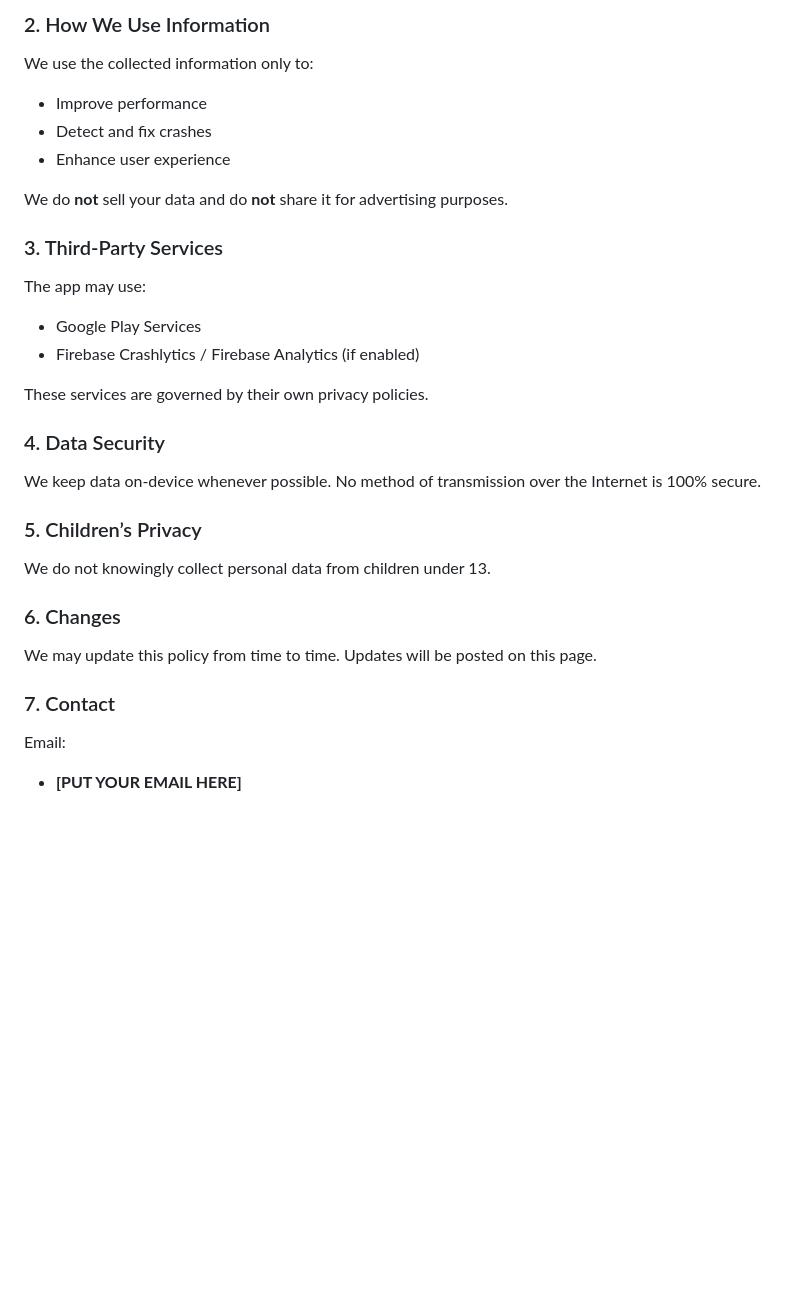
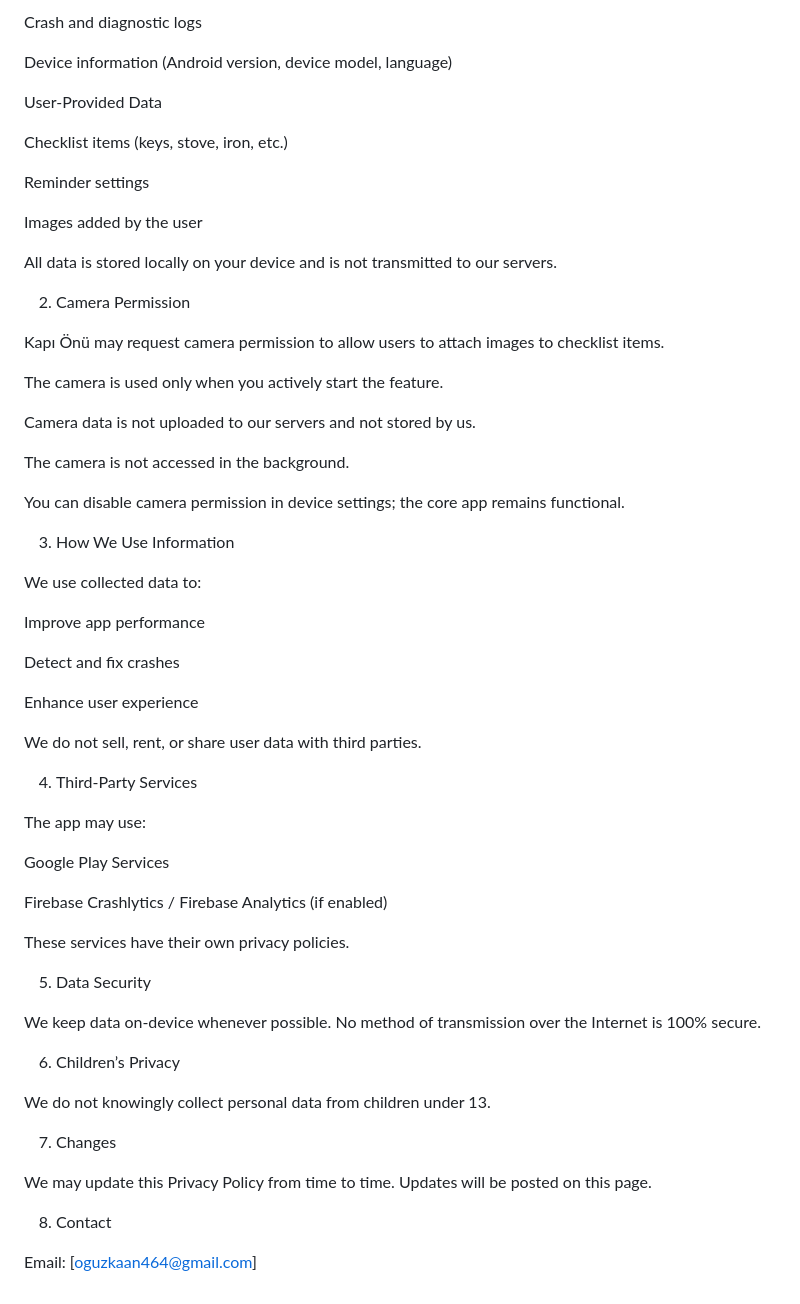
Before and after one commit to oguzkaan12/kapi-onu-privacy, a Markdown page: privacy-policy.md, the part around one of its changes. GitHub-like rendering; blank space fills up the shorter version.

```diff
--- a/privacy-policy.md
+++ b/privacy-policy.md
@@ -68,28 +85,64 @@ Your checklist items (keys, stove, iron, etc.) and settings:
 
-### 2. How We Use Information
-We use the collected information only to:
-- Improve performance
-- Detect and fix crashes
-- Enhance user experience
+Crash and diagnostic logs
 
-We do **not** sell your data and do **not** share it for advertising purposes.
+Device information (Android version, device model, language)
 
-### 3. Third-Party Services
+User-Provided Data
+
+Checklist items (keys, stove, iron, etc.)
+
+Reminder settings
+
+Images added by the user
+
+All data is stored locally on your device and is not transmitted to our servers.
+
+2. Camera Permission
+
+Kapı Önü may request camera permission to allow users to attach images to checklist items.
+
+The camera is used only when you actively start the feature.
+
+Camera data is not uploaded to our servers and not stored by us.
+
+The camera is not accessed in the background.
+
+You can disable camera permission in device settings; the core app remains functional.
+
+3. How We Use Information
+
+We use collected data to:
+
+Improve app performance
+
+Detect and fix crashes
+
+Enhance user experience
+
+We do not sell, rent, or share user data with third parties.
+
+4. Third-Party Services
+
 The app may use:
-- Google Play Services
-- Firebase Crashlytics / Firebase Analytics (if enabled)
 
-These services are governed by their own privacy policies.
+Google Play Services
 
-### 4. Data Security
+Firebase Crashlytics / Firebase Analytics (if enabled)
+
+These services have their own privacy policies.
+
+5. Data Security
+
 We keep data on-device whenever possible. No method of transmission over the Internet is 100% secure.
 
-### 5. Children’s Privacy
+6. Children’s Privacy
+
 We do not knowingly collect personal data from children under 13.
 
-### 6. Changes
-We may update this policy from time to time. Updates will be posted on this page.
+7. Changes
 
-### 7. Contact
-Email:
-- **[PUT YOUR EMAIL HERE]**
+We may update this Privacy Policy from time to time. Updates will be posted on this page.
+
+8. Contact
+
+Email: [oguzkaan464@gmail.com]
```
Also changed, not shown: other parts of privacy-policy.md (+61 -44 lines).
